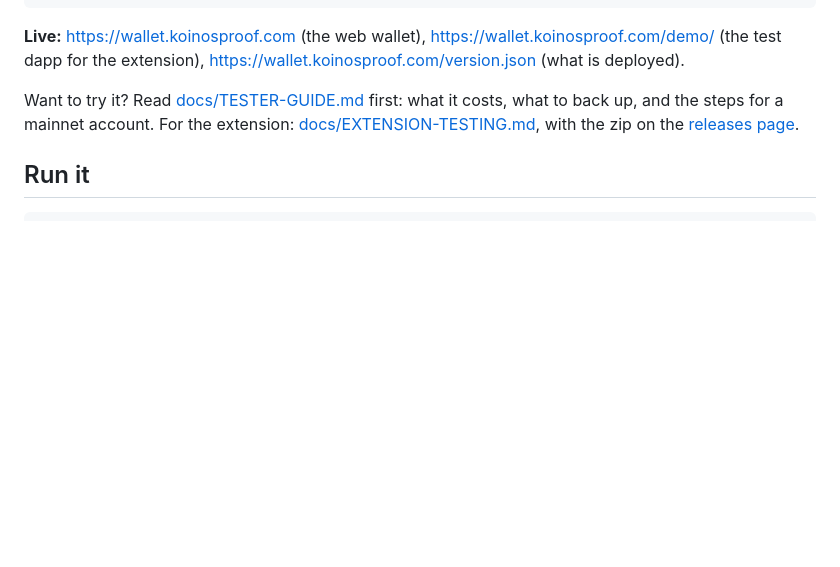
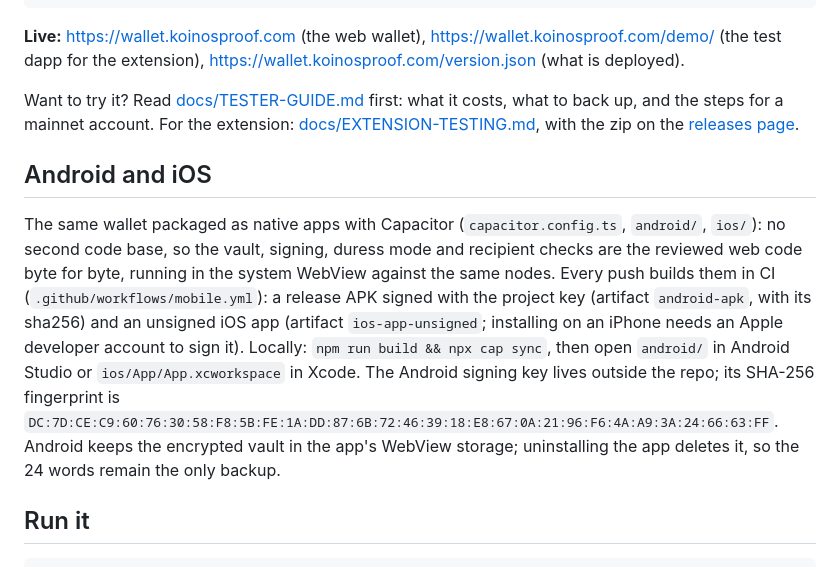
Before and after one commit to Justyoureverydaynormalguybob/koinos-pq-wallet, a Markdown page: README.md, the part around the change. Rendered like a GitHub page; blank space fills up the shorter version.

Commit message:
docs: Android and iOS builds

```diff
--- a/README.md
+++ b/README.md
@@ -42,6 +42,19 @@ test dapp for the extension), https://wallet.koinosproof.com/version.json (what
 Want to try it? Read [docs/TESTER-GUIDE.md](docs/TESTER-GUIDE.md) first: what it costs, what to back up,
 and the steps for a mainnet account. For the extension: [docs/EXTENSION-TESTING.md](docs/EXTENSION-TESTING.md),
 with the zip on the [releases page](https://github.com/Justyoureverydaynormalguybob/koinos-pq-wallet/releases).
+
+## Android and iOS
+
+The same wallet packaged as native apps with Capacitor (`capacitor.config.ts`, `android/`, `ios/`): no
+second code base, so the vault, signing, duress mode and recipient checks are the reviewed web code
+byte for byte, running in the system WebView against the same nodes. Every push builds them in CI
+(`.github/workflows/mobile.yml`): a release APK signed with the project key (artifact `android-apk`,
+with its sha256) and an unsigned iOS app (artifact `ios-app-unsigned`; installing on an iPhone needs an
+Apple developer account to sign it). Locally: `npm run build && npx cap sync`, then open `android/` in
+Android Studio or `ios/App/App.xcworkspace` in Xcode. The Android signing key lives outside the repo;
+its SHA-256 fingerprint is `DC:7D:CE:C9:60:76:30:58:F8:5B:FE:1A:DD:87:6B:72:46:39:18:E8:67:0A:21:96:F6:4A:A9:3A:24:66:63:FF`.
+Android keeps the encrypted vault in the app's WebView storage; uninstalling the app deletes it, so the
+24 words remain the only backup.
 
 ## Run it
 
```
Also changed, not shown: docs/TESTER-GUIDE.md (+7 -0 lines).
